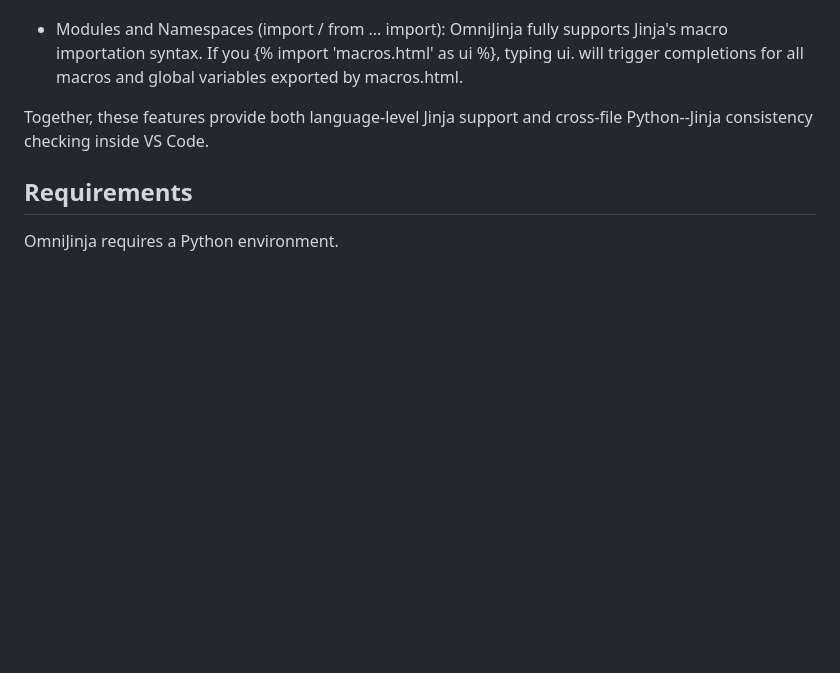
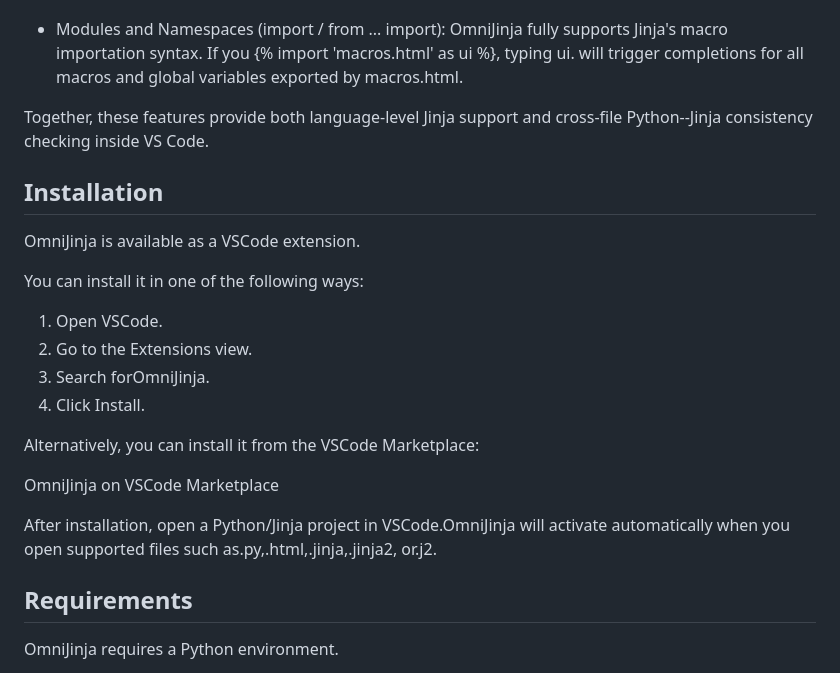
Before and after one commit to ROCK-SE/OmniJinja, a Markdown page: README.md, the part around the change. Rendered like a GitHub page; blank space fills up the shorter version.

```diff
--- a/README.md
+++ b/README.md
@@ -118,7 +118,22 @@ OmniJinja intelligently builds an inheritance and dependency tree across your Ji
 Together, these features provide both language-level Jinja support and cross-file Python--Jinja consistency checking inside VS Code.
 
 
+## Installation
 
+OmniJinja is available as a VSCode extension.
+
+You can install it in one of the following ways:
+
+1. Open VSCode.
+2. Go to the Extensions view.
+3. Search forOmniJinja.
+4. Click Install.
+
+Alternatively, you can install it from the VSCode Marketplace:
+
+OmniJinja on VSCode Marketplace
+
+After installation, open a Python/Jinja project in VSCode.OmniJinja will activate automatically when you open supported files such as.py,.html,.jinja,.jinja2, or.j2.
 
 ## Requirements
 
```
